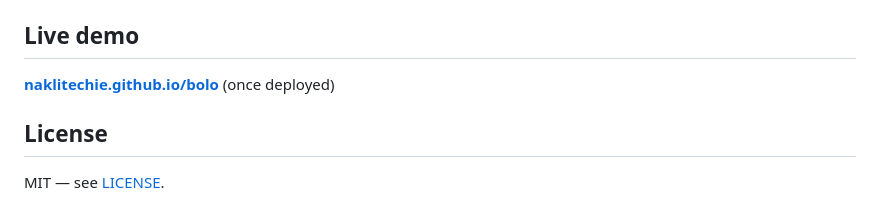
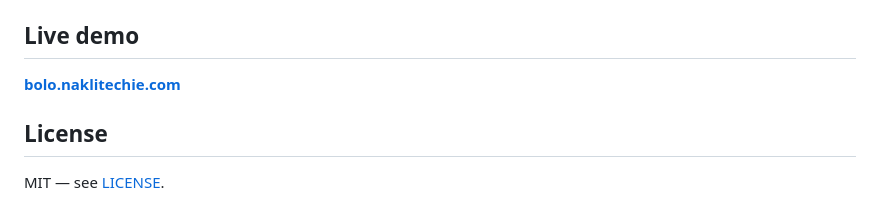
Before and after one commit to NakliTechie/bolo, a Markdown page: README.md, the part around the change. Rendered like a GitHub page.

Commit message:
README: point demo link at bolo.naklitechie.com
Co-Authored-By: Claude Opus 4.6 (1M context) <noreply@anthropic.com>

```diff
--- a/README.md
+++ b/README.md
@@ -66,7 +66,7 @@ Or just open `index.html` directly in Chrome — works from `file://` too.
 
 ## Live demo
 
-[**naklitechie.github.io/bolo**](https://naklitechie.github.io/bolo/) (once deployed)
+[**bolo.naklitechie.com**](https://bolo.naklitechie.com/)
 
 ## License
 
```
